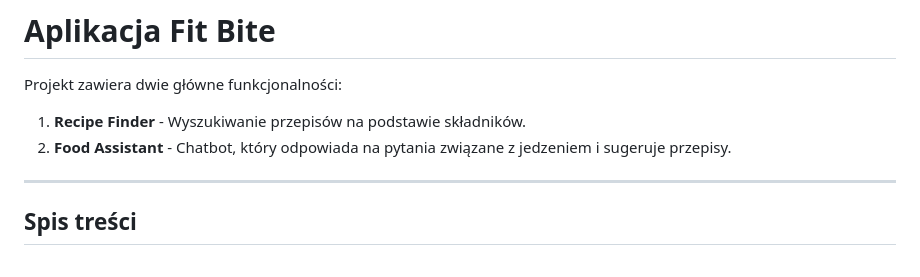
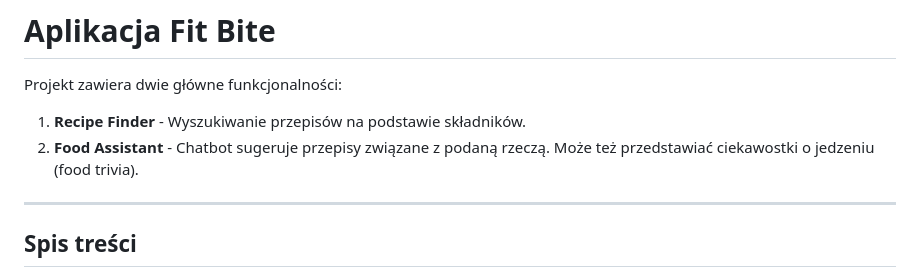
Before and after one commit to jkomsta/Lezajsk25, a Markdown page: README.md, the part around the change. Rendered like a GitHub page.

```diff
--- a/README.md
+++ b/README.md
@@ -2,7 +2,7 @@
 
 Projekt zawiera dwie główne funkcjonalności:
 1. **Recipe Finder** - Wyszukiwanie przepisów na podstawie składników.
-2. **Food Assistant** - Chatbot, który odpowiada na pytania związane z jedzeniem i sugeruje przepisy.
+2. **Food Assistant** - Chatbot sugeruje przepisy związane z podaną rzeczą. Może też przedstawiać ciekawostki o jedzeniu (food trivia).
 
 ---
 
```
